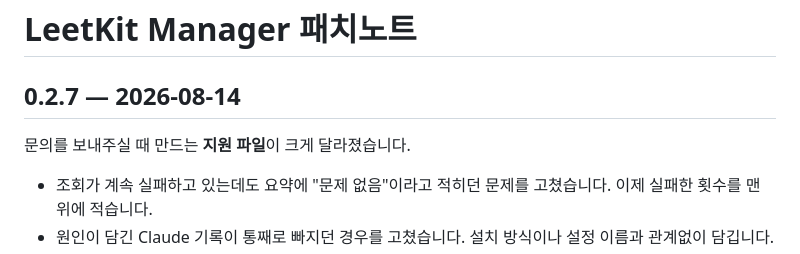
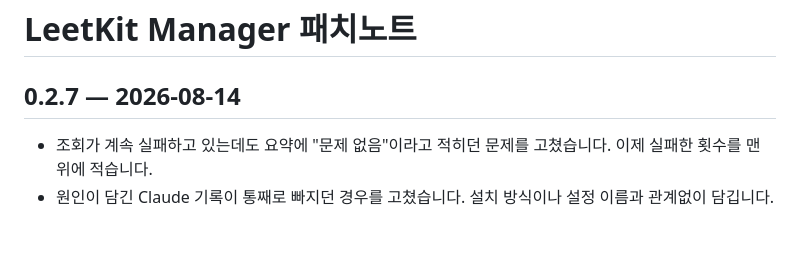
Before and after one commit to Johnhyeon/leetkit-manager, a Markdown page: PATCHNOTES.md, the part around the change. Drawn GitHub-style; blank space fills up the shorter version.

Commit message:
패치노트: 0.2.7 머리글 제거 — 항목만 남긴다

```diff
--- a/PATCHNOTES.md
+++ b/PATCHNOTES.md
@@ -23,8 +23,6 @@
 -->
 
 ## 0.2.7 — 2026-08-14
-
-문의를 보내주실 때 만드는 **지원 파일**이 크게 달라졌습니다.
 
 - 조회가 계속 실패하고 있는데도 요약에 "문제 없음"이라고 적히던 문제를 고쳤습니다. 이제 실패한 횟수를 맨 위에 적습니다.
 - 원인이 담긴 Claude 기록이 통째로 빠지던 경우를 고쳤습니다. 설치 방식이나 설정 이름과 관계없이 담깁니다.
```
